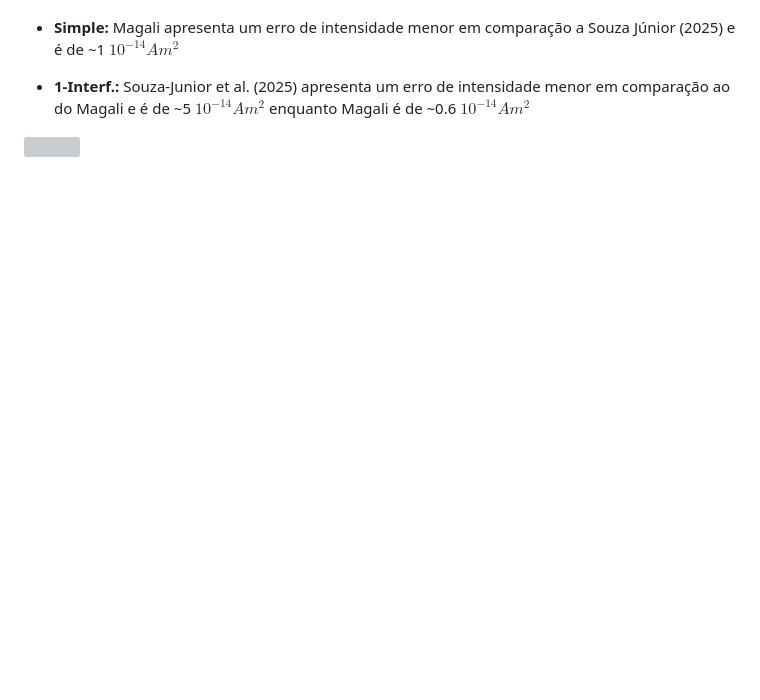
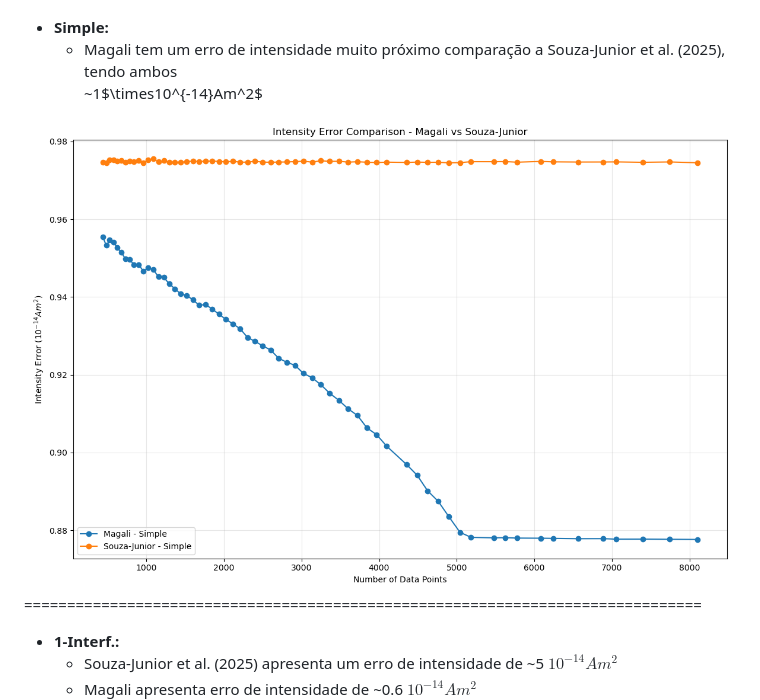
Before and after one commit to YagoMCastro/msc-presentation-2026, a Markdown page: slides.md, the part around one of its changes. GitHub-like rendering; pictures changed too: assets/intensity_simple.png (added); blank space fills up the shorter version; grey boxes are pictures that could not be loaded.

```diff
--- a/slides.md
+++ b/slides.md
@@ -1354,9 +1354,19 @@ $$\left( \mathbf{J}^T \mathbf{J} + \alpha \cdot \mathrm{diag}(\mathbf{J}^T \math
 <div class="row">
 <div class="col">
 
-- **Simple:** Magali apresenta um erro de intensidade menor em comparação a Souza Júnior (2025) e é de ~1 $10^{-14}Am^2$
-
-- **1-Interf.:** Souza-Junior et al. (2025) apresenta um erro de intensidade menor em comparação ao do Magali e é de ~5 $10^{-14}Am^2$ enquanto Magali é de ~0.6 $10^{-14}Am^2$
-
-</div>
-<div class="col-medium"><img src="assets/intensity_error.png" style="width: 100%" ></div>
+- **Simple:**
+  - Magali tem um erro de intensidade muito próximo comparação a Souza-Junior et al. (2025), tendo ambos <br>~1$\times10^{-14}Am^2$
+
+</div>
+<div class="col-medium"><img src="assets/intensity_simple.png" style="width: 100%" ></div>
+</div>
+
+
+===============================================================================
+<div class="row">
+<div class="col">
+
+- **1-Interf.:**
+  - Souza-Junior et al. (2025) apresenta um erro de intensidade de ~5 $10^{-14}Am^2$
+  - Magali apresenta erro de intensidade de ~0.6 $10^{-14}Am^2$
+
```
Also changed, not shown: other parts of slides.md (+9 -7 lines), assets/intensity_one_interf.png (added), assets/location-one-interf.png (added), assets/location-simple.png (added), 1 other file.
